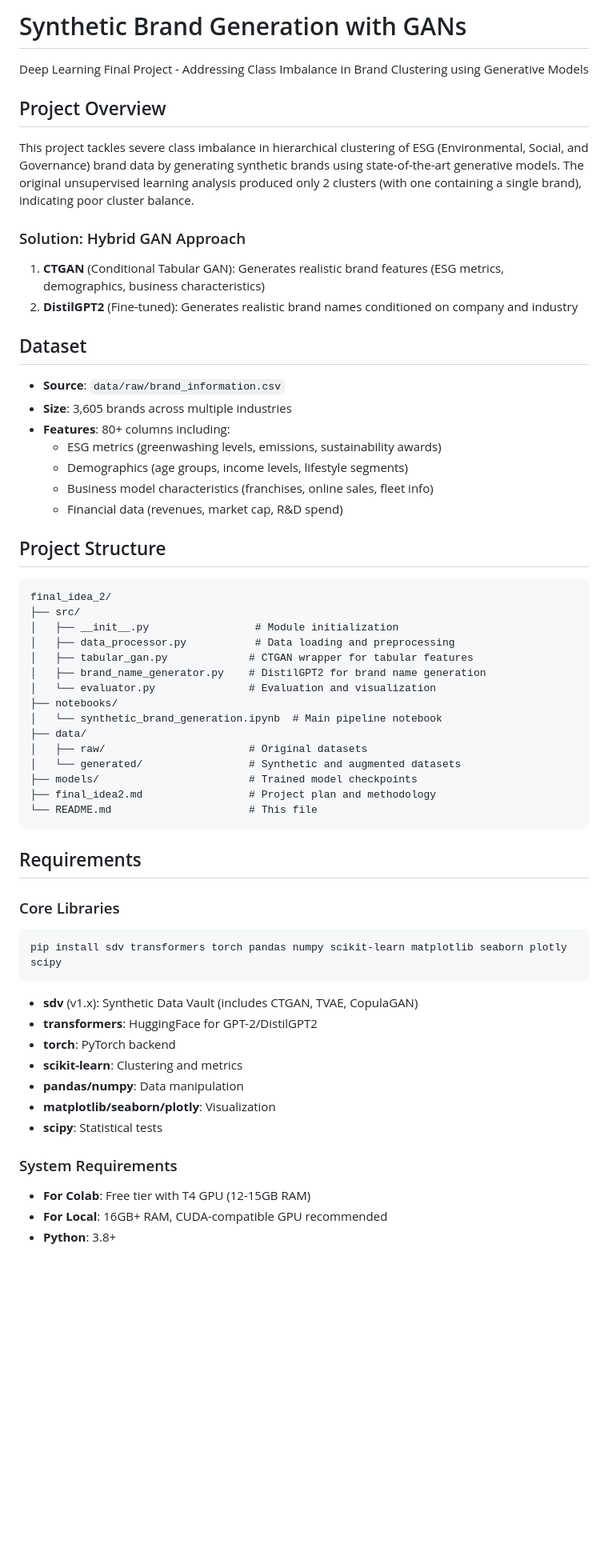
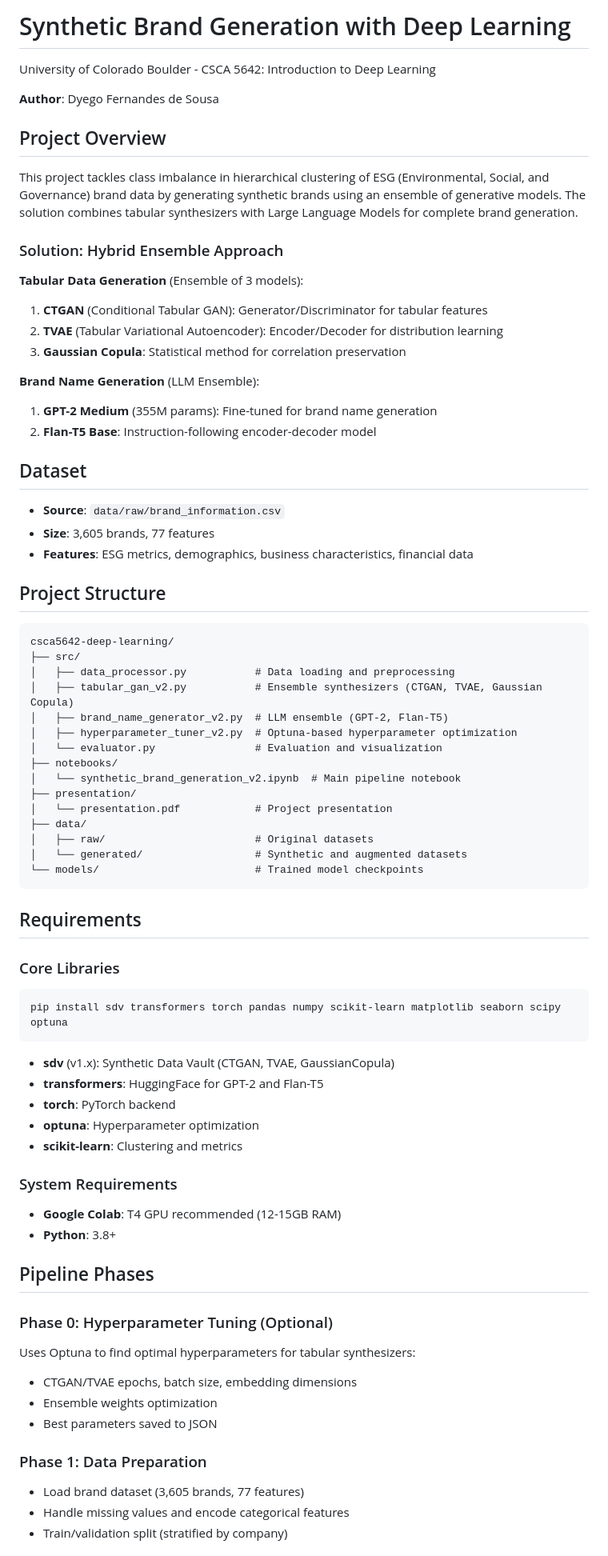
Before and after one commit to dyegofern/csca5642-deep-learning, a Markdown page: README.md, the part around one of its changes. Shown at 80% size. GitHub-like rendering; blank space fills up the shorter version.

````diff
--- a/README.md
+++ b/README.md
@@ -1,44 +1,48 @@
-# Synthetic Brand Generation with GANs
+# Synthetic Brand Generation with Deep Learning
 
-Deep Learning Final Project - Addressing Class Imbalance in Brand Clustering using Generative Models
+University of Colorado Boulder - CSCA 5642: Introduction to Deep Learning
+
+**Author**: Dyego Fernandes de Sousa
 
 ## Project Overview
 
-This project tackles severe class imbalance in hierarchical clustering of ESG (Environmental, Social, and Governance) brand data by generating synthetic brands using state-of-the-art generative models. The original unsupervised learning analysis produced only 2 clusters (with one containing a single brand), indicating poor cluster balance.
+This project tackles class imbalance in hierarchical clustering of ESG (Environmental, Social, and Governance) brand data by generating synthetic brands using an ensemble of generative models. The solution combines tabular synthesizers with Large Language Models for complete brand generation.
 
-### Solution: Hybrid GAN Approach
+### Solution: Hybrid Ensemble Approach
 
-1. **CTGAN** (Conditional Tabular GAN): Generates realistic brand features (ESG metrics, demographics, business characteristics)
-2. **DistilGPT2** (Fine-tuned): Generates realistic brand names conditioned on company and industry
+**Tabular Data Generation** (Ensemble of 3 models):
+1. **CTGAN** (Conditional Tabular GAN): Generator/Discriminator for tabular features
+2. **TVAE** (Tabular Variational Autoencoder): Encoder/Decoder for distribution learning
+3. **Gaussian Copula**: Statistical method for correlation preservation
+
+**Brand Name Generation** (LLM Ensemble):
+1. **GPT-2 Medium** (355M params): Fine-tuned for brand name generation
+2. **Flan-T5 Base**: Instruction-following encoder-decoder model
 
 ## Dataset
 
 - **Source**: `data/raw/brand_information.csv`
-- **Size**: 3,605 brands across multiple industries
-- **Features**: 80+ columns including:
-  - ESG metrics (greenwashing levels, emissions, sustainability awards)
-  - Demographics (age groups, income levels, lifestyle segments)
-  - Business model characteristics (franchises, online sales, fleet info)
-  - Financial data (revenues, market cap, R&D spend)
+- **Size**: 3,605 brands, 77 features
+- **Features**: ESG metrics, demographics, business characteristics, financial data
 
 ## Project Structure
 
 ```
-final_idea_2/
+csca5642-deep-learning/
 ├── src/
-│   ├── __init__.py                 # Module initialization
 │   ├── data_processor.py           # Data loading and preprocessing
-│   ├── tabular_gan.py             # CTGAN wrapper for tabular features
-│   ├── brand_name_generator.py    # DistilGPT2 for brand name generation
-│   └── evaluator.py               # Evaluation and visualization
+│   ├── tabular_gan_v2.py           # Ensemble synthesizers (CTGAN, TVAE, Gaussian Copula)
+│   ├── brand_name_generator_v2.py  # LLM ensemble (GPT-2, Flan-T5)
+│   ├── hyperparameter_tuner_v2.py  # Optuna-based hyperparameter optimization
+│   └── evaluator.py                # Evaluation and visualization
 ├── notebooks/
-│   └── synthetic_brand_generation.ipynb  # Main pipeline notebook
+│   └── synthetic_brand_generation_v2.ipynb  # Main pipeline notebook
+├── presentation/
+│   └── presentation.pdf            # Project presentation
 ├── data/
-│   ├── raw/                       # Original datasets
-│   └── generated/                 # Synthetic and augmented datasets
-├── models/                        # Trained model checkpoints
-├── final_idea2.md                 # Project plan and methodology
-└── README.md                      # This file
+│   ├── raw/                        # Original datasets
+│   └── generated/                  # Synthetic and augmented datasets
+└── models/                         # Trained model checkpoints
 ```
 
 ## Requirements
@@ -46,19 +50,32 @@ final_idea_2/
 ### Core Libraries
 
 ```bash
-pip install sdv transformers torch pandas numpy scikit-learn matplotlib seaborn plotly scipy
+pip install sdv transformers torch pandas numpy scikit-learn matplotlib seaborn scipy optuna
 ```
 
-- **sdv** (v1.x): Synthetic Data Vault (includes CTGAN, TVAE, CopulaGAN)
-- **transformers**: HuggingFace for GPT-2/DistilGPT2
+- **sdv** (v1.x): Synthetic Data Vault (CTGAN, TVAE, GaussianCopula)
+- **transformers**: HuggingFace for GPT-2 and Flan-T5
 - **torch**: PyTorch backend
+- **optuna**: Hyperparameter optimization
 - **scikit-learn**: Clustering and metrics
-- **pandas/numpy**: Data manipulation
-- **matplotlib/seaborn/plotly**: Visualization
-- **scipy**: Statistical tests
 
 ### System Requirements
 
-- **For Colab**: Free tier with T4 GPU (12-15GB RAM)
-- **For Local**: 16GB+ RAM, CUDA-compatible GPU recommended
+- **Google Colab**: T4 GPU recommended (12-15GB RAM)
 - **Python**: 3.8+
+
+## Pipeline Phases
+
+### Phase 0: Hyperparameter Tuning (Optional)
+
+Uses Optuna to find optimal hyperparameters for tabular synthesizers:
+- CTGAN/TVAE epochs, batch size, embedding dimensions
+- Ensemble weights optimization
+- Best parameters saved to JSON
+
+### Phase 1: Data Preparation
+
+- Load brand dataset (3,605 brands, 77 features)
+- Handle missing values and encode categorical features
+- Train/validation split (stratified by company)
+
````
Also changed, not shown: other parts of README.md (+85 -176 lines).
